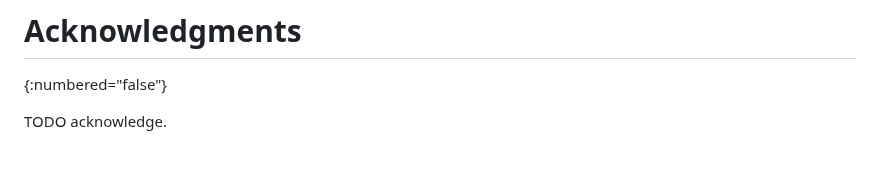
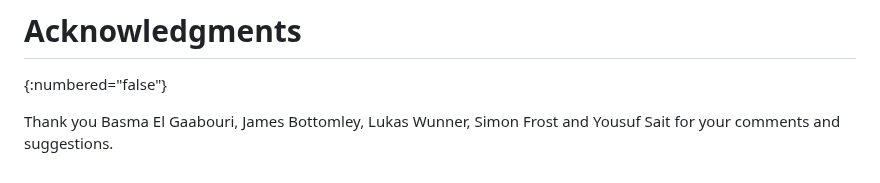
Before and after one commit to rats-device-attestation/draft-poirier-rats-eat-da, a Markdown page: draft-poirier-rats-eat-da.md, the part around the change. Rendered like a GitHub page.

Commit message:
Add acknowledgments section with contributor names
Added acknowledgments for contributors.

```diff
--- a/draft-poirier-rats-eat-da.md
+++ b/draft-poirier-rats-eat-da.md
@@ -260,4 +260,11 @@ IANA is requested to register the following claims in the "CBOR Web Token (CWT)
 # Acknowledgments
 {:numbered="false"}
 
-TODO acknowledge.
+Thank you
+Basma El Gaabouri,
+James Bottomley,
+Lukas Wunner,
+Simon Frost
+and
+Yousuf Sait
+for your comments and suggestions.
```
